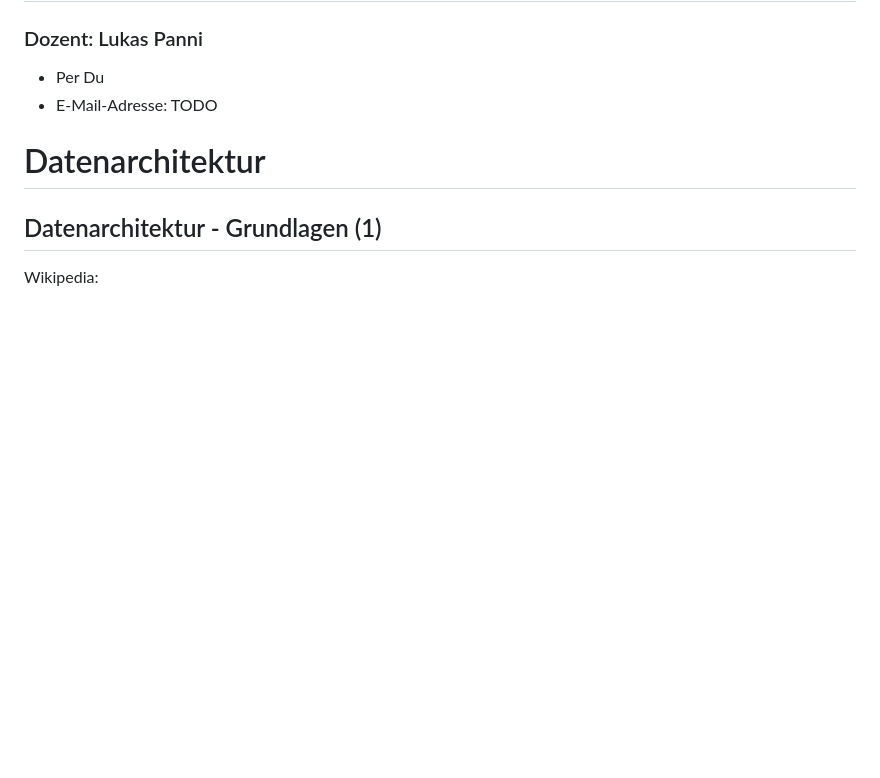
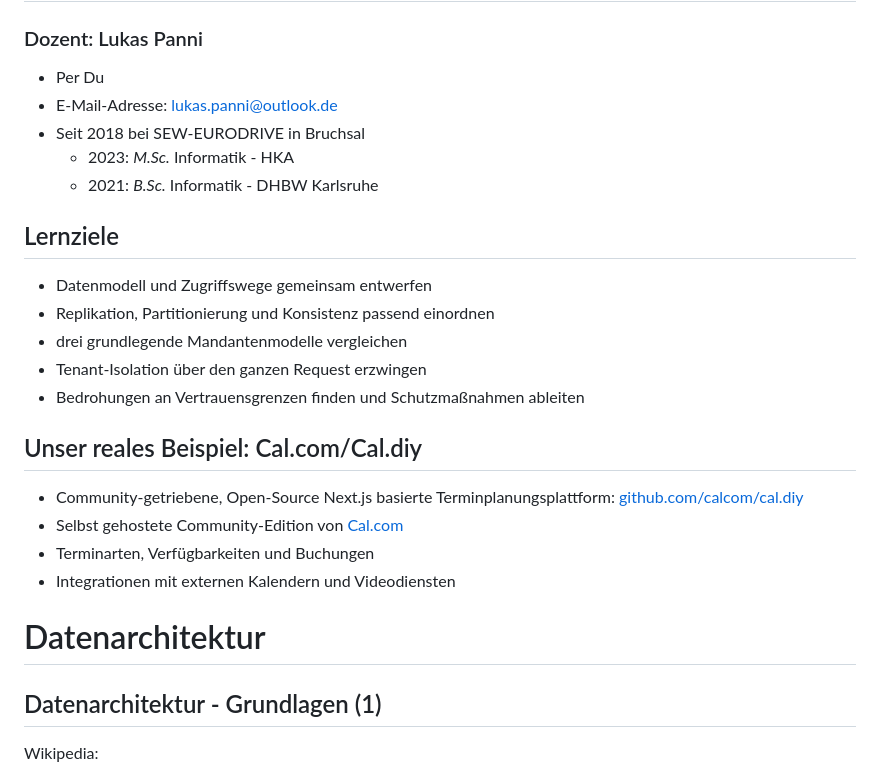
Before and after one commit to dhbw-ka-scalable-systems/lecture, a Markdown page: Material/Slides/02_Datenarchitektur_Mandantenfaehigkeit_Security.md, the part around the change. Drawn GitHub-style; blank space fills up the shorter version.

Commit message:
add: orga

```diff
--- a/Material/Slides/02_Datenarchitektur_Mandantenfaehigkeit_Security.md
+++ b/Material/Slides/02_Datenarchitektur_Mandantenfaehigkeit_Security.md
@@ -44,7 +44,25 @@ Time plan: 4 VE = 180 min content, Friday 8:30-11:45 with a 15 min break on top.
 <!-- TODO(Lu): bio and e-mail address -->
 
 - Per Du
-- E-Mail-Adresse: TODO
+- E-Mail-Adresse: <lukas.panni@outlook.de>
+- Seit 2018 bei SEW-EURODRIVE in Bruchsal
+  - 2023: _M.Sc._ Informatik - HKA
+  - 2021: _B.Sc._ Informatik - DHBW Karlsruhe
+
+## Lernziele
+
+- Datenmodell und Zugriffswege gemeinsam entwerfen
+- Replikation, Partitionierung und Konsistenz passend einordnen
+- drei grundlegende Mandantenmodelle vergleichen
+- Tenant-Isolation über den ganzen Request erzwingen
+- Bedrohungen an Vertrauensgrenzen finden und Schutzmaßnahmen ableiten
+
+## Unser reales Beispiel: Cal.com/Cal.diy
+
+- Community-getriebene, Open-Source Next.js basierte Terminplanungsplattform: [github.com/calcom/cal.diy](https://github.com/calcom/cal.diy)
+- Selbst gehostete Community-Edition von [Cal.com](https://cal.com)
+- Terminarten, Verfügbarkeiten und Buchungen
+- Integrationen mit externen Kalendern und Videodiensten
 
 # Datenarchitektur
 
```
